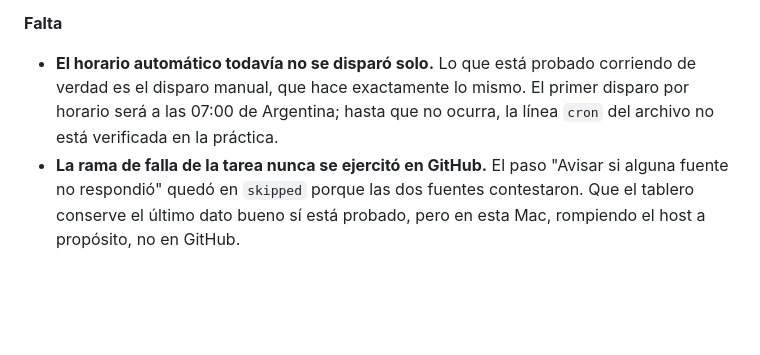
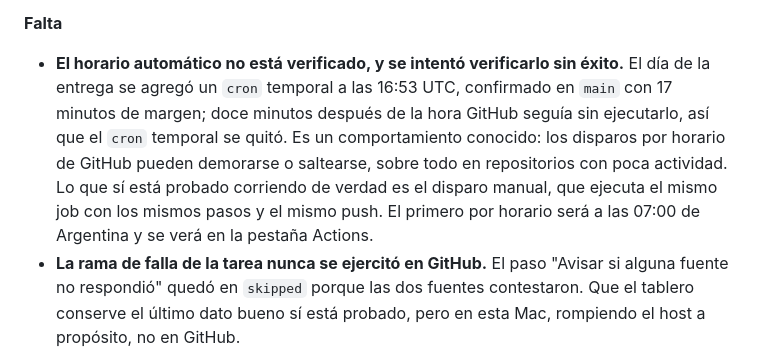
Before and after one commit to sspp404/tablero-granos-hacienda, a Markdown page: README.md, the part around the change. GitHub-like rendering; blank space fills up the shorter version.

Commit message:
Anotar en el README el intento fallido de verificar el cron
Co-Authored-By: Claude Opus 5 <noreply@anthropic.com>

```diff
--- a/README.md
+++ b/README.md
@@ -292,7 +292,7 @@ Si una fuente no responde, la tarea igual publica el tablero con el último dato
 
 **Falta**
 
-- **El horario automático todavía no se disparó solo.** Lo que está probado corriendo de verdad es el disparo manual, que hace exactamente lo mismo. El primer disparo por horario será a las 07:00 de Argentina; hasta que no ocurra, la línea `cron` del archivo no está verificada en la práctica.
+- **El horario automático no está verificado, y se intentó verificarlo sin éxito.** El día de la entrega se agregó un `cron` temporal a las 16:53 UTC, confirmado en `main` con 17 minutos de margen; doce minutos después de la hora GitHub seguía sin ejecutarlo, así que el `cron` temporal se quitó. Es un comportamiento conocido: los disparos por horario de GitHub pueden demorarse o saltearse, sobre todo en repositorios con poca actividad. Lo que sí está probado corriendo de verdad es el disparo manual, que ejecuta el mismo job con los mismos pasos y el mismo push. El primero por horario será a las 07:00 de Argentina y se verá en la pestaña Actions.
 - **La rama de falla de la tarea nunca se ejercitó en GitHub.** El paso "Avisar si alguna fuente no respondió" quedó en `skipped` porque las dos fuentes contestaron. Que el tablero conserve el último dato bueno sí está probado, pero en esta Mac, rompiendo el host a propósito, no en GitHub.
 - **Hay que hacer Fetch y Pull antes de subir algo.** La tarea commitea sola dos veces por día, así que la copia local queda atrás seguido. GitHub Desktop avisa con "Newer Commits on Remote" y se resuelve con Fetch → Pull → Push.
 - Que Santiago mire el tablero y pida sus cambios.
```
